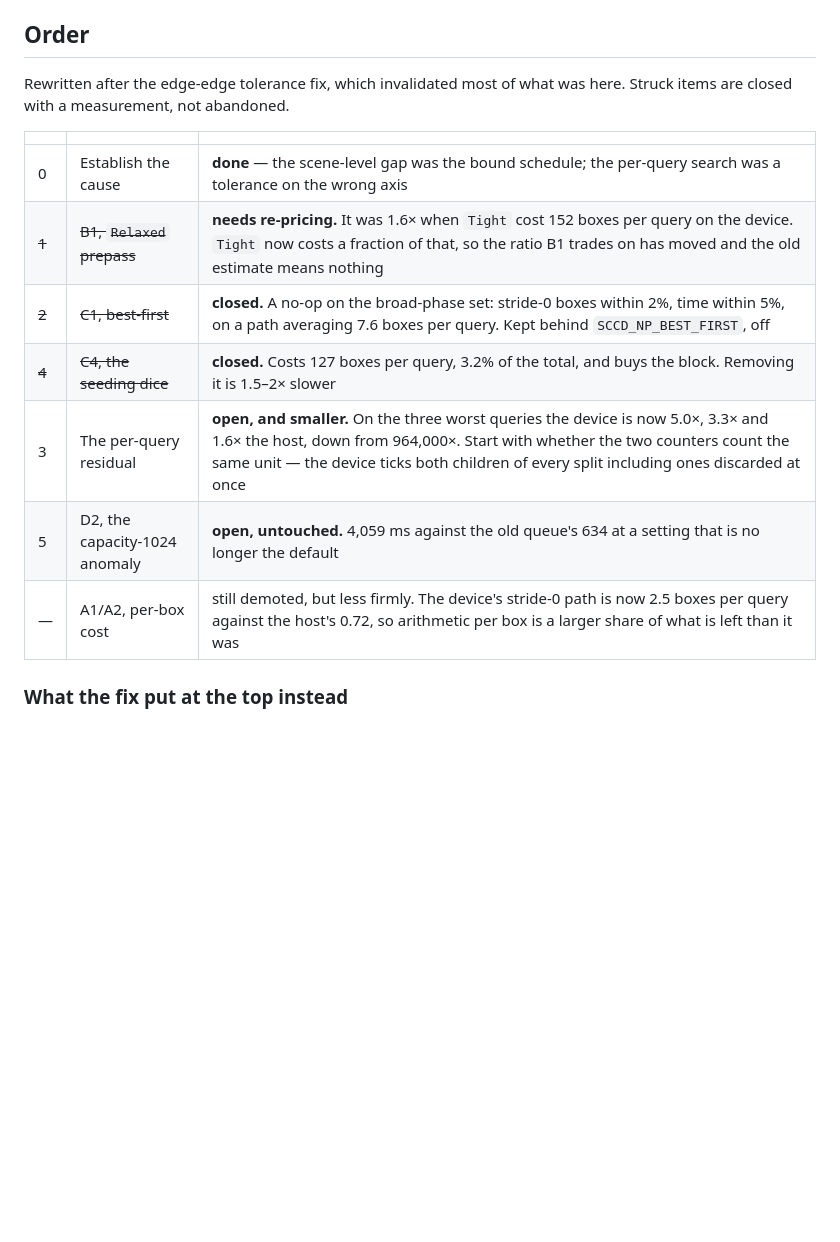
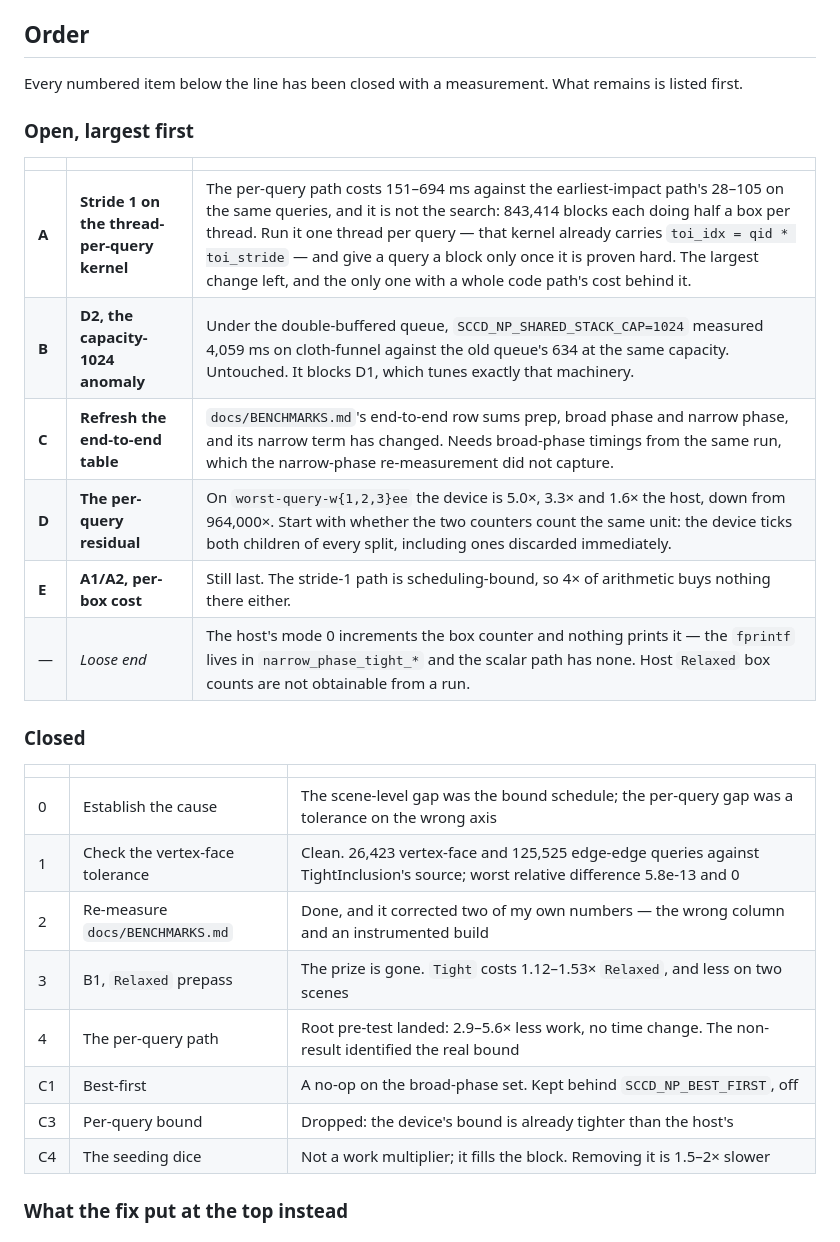
Before and after one commit to zulianp/sccd, a Markdown page: wip/CUDA_NARROWPHASE_PLAN.md, the part around the change. Rendered like a GitHub page; blank space fills up the shorter version.

Commit message:
Bring the plan's order up to date
Items 1 through 4 are all closed now, and the table still described them as open.
Open work is listed first and largest first, closed items keep their one-line
verdict so nothing is retried.

Co-Authored-By: Claude Opus 5 (1M context) <noreply@anthropic.com>
Claude-Session: https://claude.ai/code/session_01T1YrDmYsBtXtEw8FL3oBLd

```diff
--- a/wip/CUDA_NARROWPHASE_PLAN.md
+++ b/wip/CUDA_NARROWPHASE_PLAN.md
@@ -678,18 +678,32 @@ the drain loop is not understood, and D1 tunes exactly that machinery.
 
 ## Order
 
-Rewritten after the edge-edge tolerance fix, which invalidated most of what was
-here. Struck items are closed with a measurement, not abandoned.
+Every numbered item below the line has been closed with a measurement. What
+remains is listed first.
+
+### Open, largest first
 
 | | | |
 |---|---|---|
-| 0 | Establish the cause | **done** — the scene-level gap was the bound schedule; the per-query search was a tolerance on the wrong axis |
-| ~~1~~ | ~~B1, `Relaxed` prepass~~ | **needs re-pricing.** It was 1.6× when `Tight` cost 152 boxes per query on the device. `Tight` now costs a fraction of that, so the ratio B1 trades on has moved and the old estimate means nothing |
-| ~~2~~ | ~~C1, best-first~~ | **closed.** A no-op on the broad-phase set: stride-0 boxes within 2%, time within 5%, on a path averaging 7.6 boxes per query. Kept behind `SCCD_NP_BEST_FIRST`, off |
-| ~~4~~ | ~~C4, the seeding dice~~ | **closed.** Costs 127 boxes per query, 3.2% of the total, and buys the block. Removing it is 1.5–2× slower |
-| 3 | The per-query residual | **open, and smaller.** On the three worst queries the device is now 5.0×, 3.3× and 1.6× the host, down from 964,000×. Start with whether the two counters count the same unit — the device ticks both children of every split including ones discarded at once |
-| 5 | D2, the capacity-1024 anomaly | **open, untouched.** 4,059 ms against the old queue's 634 at a setting that is no longer the default |
-| — | A1/A2, per-box cost | still demoted, but less firmly. The device's stride-0 path is now 2.5 boxes per query against the host's 0.72, so arithmetic per box is a larger share of what is left than it was |
+| **A** | **Stride 1 on the thread-per-query kernel** | The per-query path costs 151–694 ms against the earliest-impact path's 28–105 on the same queries, and it is not the search: 843,414 blocks each doing half a box per thread. Run it one thread per query — that kernel already carries `toi_idx = qid * toi_stride` — and give a query a block only once it is proven hard. The largest change left, and the only one with a whole code path's cost behind it. |
+| **B** | **D2, the capacity-1024 anomaly** | Under the double-buffered queue, `SCCD_NP_SHARED_STACK_CAP=1024` measured 4,059 ms on cloth-funnel against the old queue's 634 at the same capacity. Untouched. It blocks D1, which tunes exactly that machinery. |
+| **C** | **Refresh the end-to-end table** | `docs/BENCHMARKS.md`'s end-to-end row sums prep, broad phase and narrow phase, and its narrow term has changed. Needs broad-phase timings from the same run, which the narrow-phase re-measurement did not capture. |
+| **D** | **The per-query residual** | On `worst-query-w{1,2,3}ee` the device is 5.0×, 3.3× and 1.6× the host, down from 964,000×. Start with whether the two counters count the same unit: the device ticks both children of every split, including ones discarded immediately. |
+| **E** | **A1/A2, per-box cost** | Still last. The stride-1 path is scheduling-bound, so 4× of arithmetic buys nothing there either. |
+| — | *Loose end* | The host's mode 0 increments the box counter and nothing prints it — the `fprintf` lives in `narrow_phase_tight_*` and the scalar path has none. Host `Relaxed` box counts are not obtainable from a run. |
+
+### Closed
+
+| | | |
+|---|---|---|
+| 0 | Establish the cause | The scene-level gap was the bound schedule; the per-query gap was a tolerance on the wrong axis |
+| 1 | Check the vertex-face tolerance | Clean. 26,423 vertex-face and 125,525 edge-edge queries against TightInclusion's source; worst relative difference 5.8e-13 and 0 |
+| 2 | Re-measure `docs/BENCHMARKS.md` | Done, and it corrected two of my own numbers — the wrong column and an instrumented build |
+| 3 | B1, `Relaxed` prepass | The prize is gone. `Tight` costs 1.12–1.53× `Relaxed`, and less on two scenes |
+| 4 | The per-query path | Root pre-test landed: 2.9–5.6× less work, no time change. The non-result identified the real bound |
+| C1 | Best-first | A no-op on the broad-phase set. Kept behind `SCCD_NP_BEST_FIRST`, off |
+| C3 | Per-query bound | Dropped: the device's bound is already tighter than the host's |
+| C4 | The seeding dice | Not a work multiplier; it fills the block. Removing it is 1.5–2× slower |
 
 ### What the fix put at the top instead
 
```
